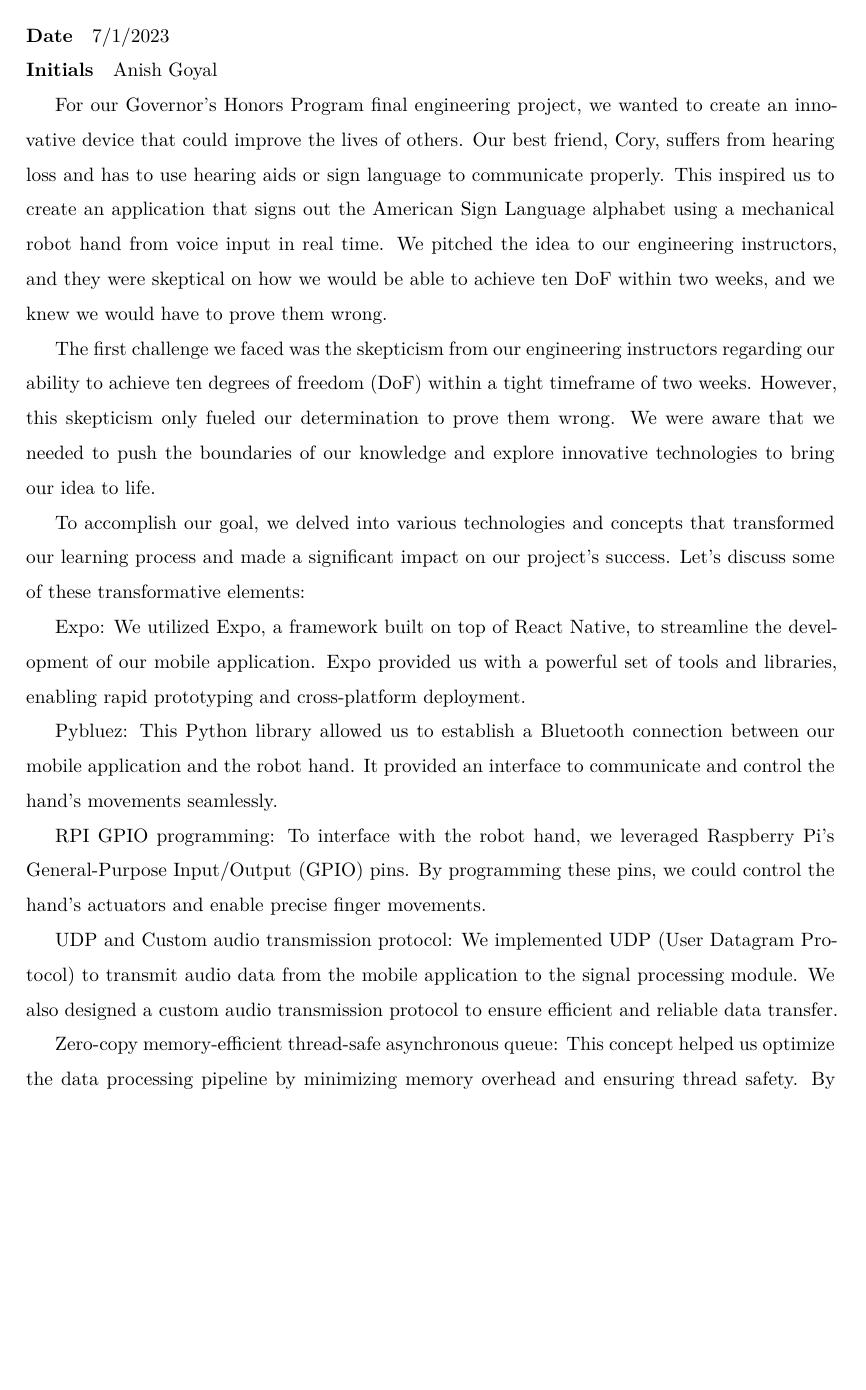
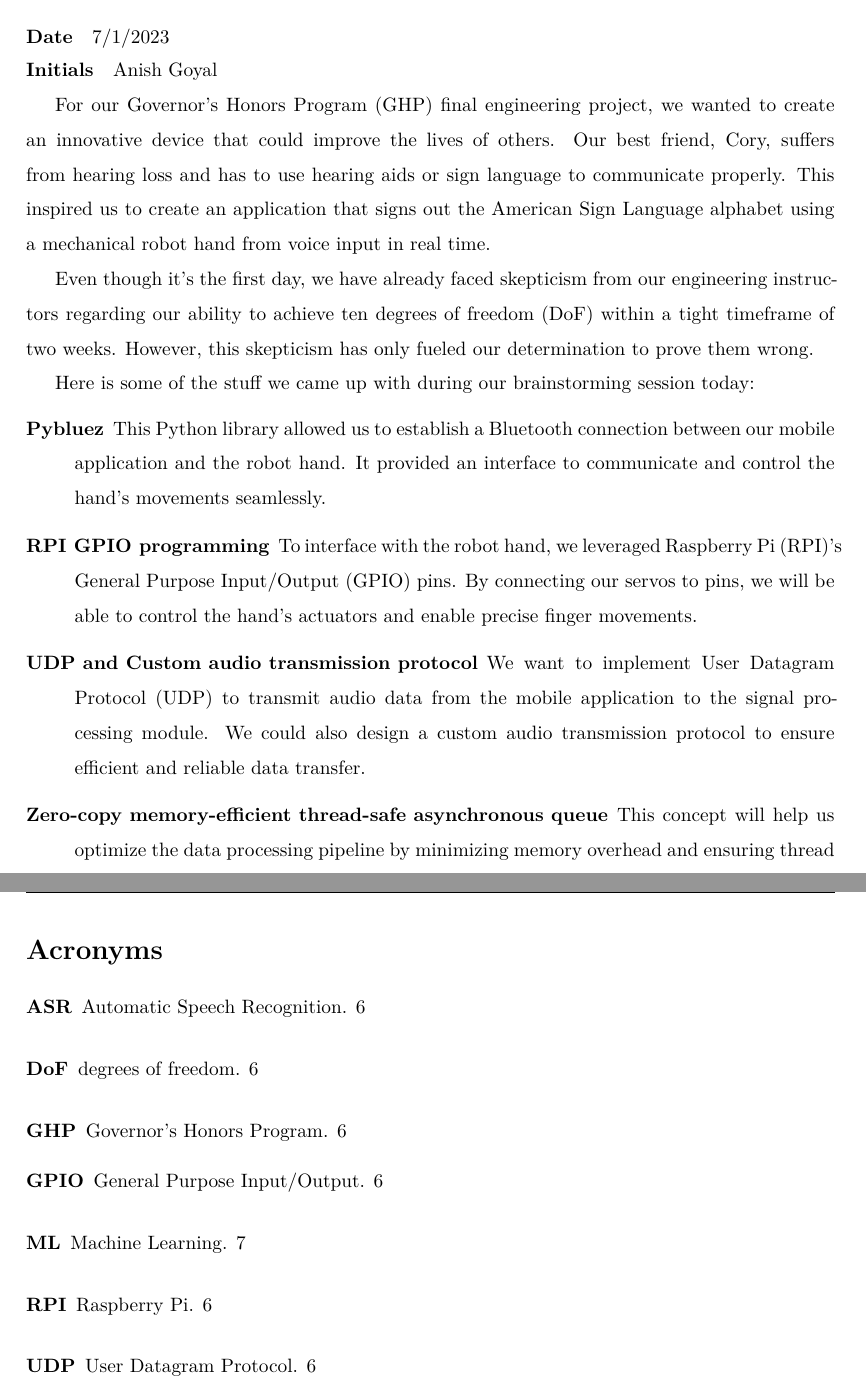
Before and after one commit to anishgoyal1108/worley, a LaTeX document (log/main.tex, which reads log/reflection.tex): part of page 7 of 21 before the commit and two parts of pages 7 and 21 of 22 after it, the two joined at a grey line, cut so that both start at the same text, the shorter picture padded with empty space. Compiled offline with XeLaTeX.

Commit message:
added acronyms glosary, finished reflection 1

```diff
--- a/log/main.tex
+++ b/log/main.tex
@@ -179,6 +196,12 @@
 \include{result}
 
 \nocite{*}
+
+% print glossary
+\printnoidxglossary[type=\acronymtype,title=Acronyms]
+\newpage
+
+% print bibliography
 \printbibliography
 
 \end{document}
--- a/log/reflection.tex
+++ b/log/reflection.tex
@@ -1,17 +1,18 @@
 \reflection{7/1/2023}{Anish Goyal}
 
-For our Governor's Honors Program final engineering project, we wanted to create an innovative device that could improve the lives of others. Our best friend, Cory, suffers from hearing loss and has to use hearing aids or sign language to communicate properly. This inspired us to create an application that signs out the American Sign Language alphabet using a mechanical robot hand from voice input in real time. We pitched the idea to our engineering instructors, and they were skeptical on how we would be able to achieve ten DoF within two weeks, and we knew we would have to prove them wrong.
+For our \gls{ghp} final engineering project, we wanted to create an innovative device that could improve the lives of others. Our best friend, Cory, suffers from hearing loss and has to use hearing aids or sign language to communicate properly. This inspired us to create an application that signs out the American Sign Language alphabet using a mechanical robot hand from voice input in real time.
 
-The first challenge we faced was the skepticism from our engineering instructors regarding our ability to achieve ten degrees of freedom (DoF) within a tight timeframe of two weeks. However, this skepticism only fueled our determination to prove them wrong. We were aware that we needed to push the boundaries of our knowledge and explore innovative technologies to bring our idea to life.
+Even though it's the first day, we have already faced skepticism from our engineering instructors regarding our ability to achieve ten \gls{dof} within a tight timeframe of two weeks. However, this skepticism has only fueled our determination to prove them wrong.
 
-To accomplish our goal, we delved into various technologies and concepts that transformed our learning process and made a significant impact on our project's success. Let's discuss some of these transformative elements:
+Here is some of the stuff we came up with during our brainstorming session today:
+\begin{description}
+\item[Pybluez] This Python library allowed us to establish a Bluetooth connection between our mobile application and the robot hand. It provided an interface to communicate and control the hand's movements seamlessly.
 
-Expo: We utilized Expo, a framework built on top of React Native, to streamline the development of our mobile application. Expo provided us with a powerful set of tools and libraries, enabling rapid prototyping and cross-platform deployment.
+\item[RPI GPIO programming] To interface with the robot hand, we leveraged \gls{rpi}'s \gls{gpio} pins. By connecting our servos to pins, we will be able to control the hand's actuators and enable precise finger movements.
 
-Pybluez: This Python library allowed us to establish a Bluetooth connection between our mobile application and the robot hand. It provided an interface to communicate and control the hand's movements seamlessly.
+\item[UDP and Custom audio transmission protocol] We want to implement \gls{udp} to transmit audio data from the mobile application to the signal processing module. We could also design a custom audio transmission protocol to ensure efficient and reliable data transfer.
 
-RPI GPIO programming: To interface with the robot hand, we leveraged Raspberry Pi's General-Purpose Input/Output (GPIO) pins. By programming these pins, we could control the hand's actuators and enable precise finger movements.
+\item[Zero-copy memory-efficient thread-safe asynchronous queue] This concept will help us optimize the data processing pipeline by minimizing memory overhead and ensuring thread safety. By utilizing an asynchronous queue, we can achieve efficient parallel processing of audio data.
 
-UDP and Custom audio transmission protocol: We implemented UDP (User Datagram Protocol) to transmit audio data from the mobile application to the signal processing module. We also designed a custom audio transmission protocol to ensure efficient and reliable data transfer.
+\item[Real time speech recognition through Whisper] We want to integrate cutting-edge techniques such as sliding window-based speech recognition and speaker diarization using the Whisper \gls{asr} model by OpenAI. Cutting the live audio into segments and feeding them into Whisper yields an accurate transcription of voice input with the illusion of real-time recognition.
 
-Zero-copy memory-efficient thread-safe asynchronous queue: This concept helped us optimize the data processing pipeline by minimizing memory overhead and ensuring thread safety. By utilizing an asynchronous queue, we achieved efficient and parallel processing of audio data.
```
Also changed, not shown: log/main.tex (17 more changed lines), log/reflection.tex (9 more changed lines).
